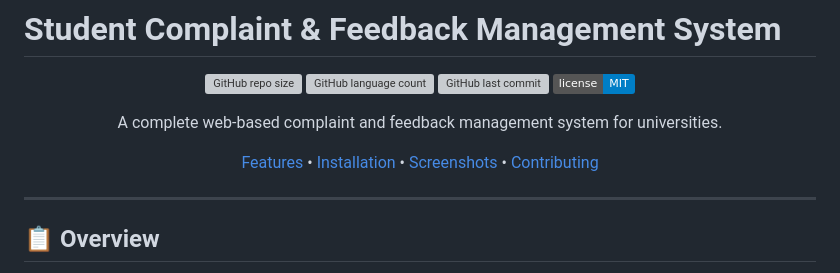
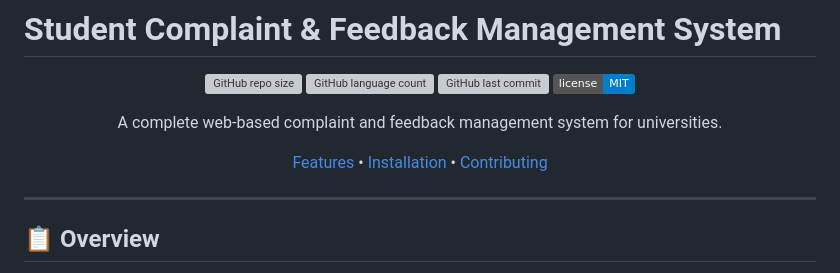
Before and after one commit to Sakib3s/Student-Complaint-Management-System, a Markdown page: README.md, the part around the change. GitHub-like rendering; badges without logos; grey boxes are pictures that could not be loaded.

```diff
--- a/README.md
+++ b/README.md
@@ -9,7 +9,7 @@
 
 A complete web-based complaint and feedback management system for universities.
 
-[Features](#-features) • [Installation](#-installation) • [Screenshots](#-screenshots) • [Contributing](#-contributing)
+[Features](#-features) • [Installation](#-installation) • [Contributing](#-contributing)
 
 </div>
 
```
